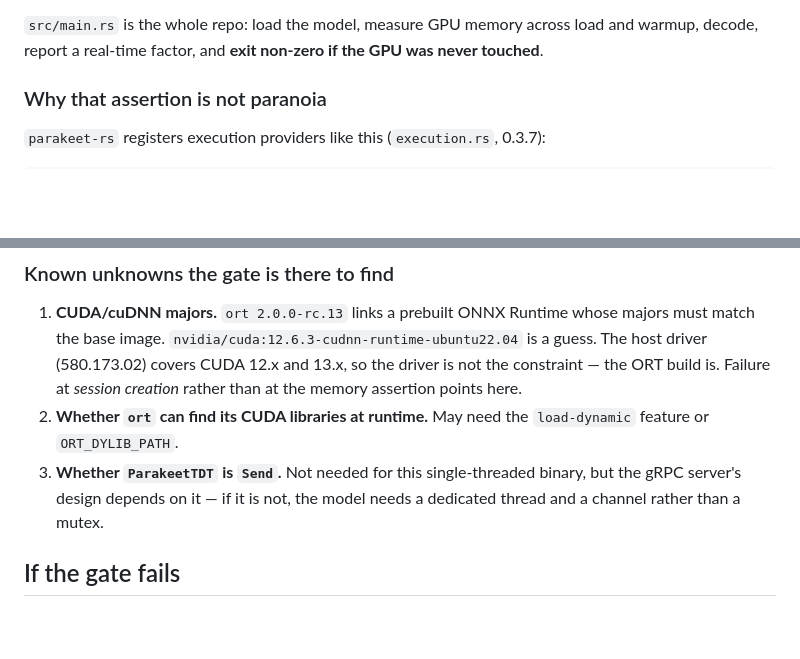
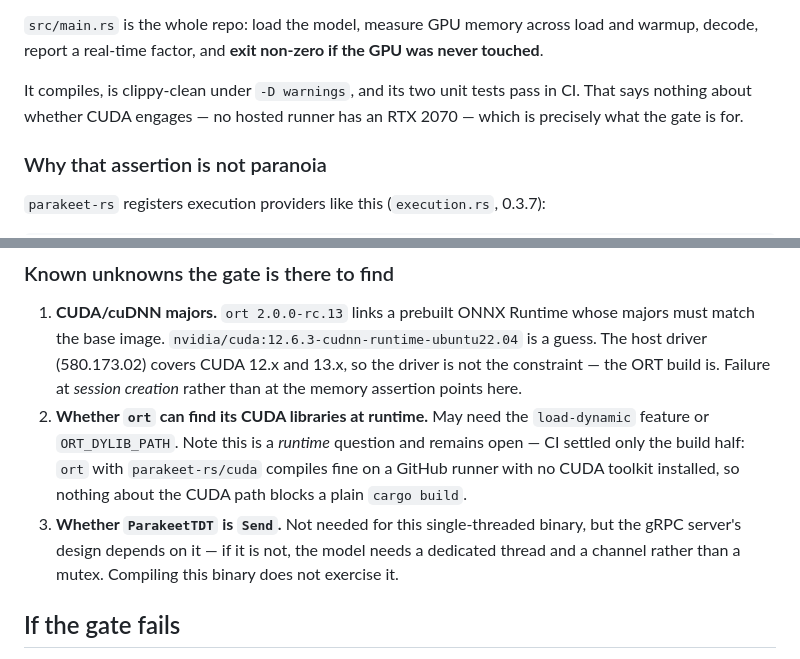
Before and after one commit to MohammadBnei/ukubi-stt, a Markdown page: README.md, 2 parts joined by grey strips. Rendered like a GitHub page; blank space fills up the shorter version.

Commit message:
docs: CI is green, and it settled one of the three unknowns
The build half of unknown 2 is answered: ort with parakeet-rs/cuda compiles
on a GitHub runner with no CUDA toolkit installed, so nothing about the CUDA
path blocks a plain cargo build. The runtime half — whether ort can find its
CUDA libraries when it actually creates a session — is untouched by that and
stays open for Gate 0.

Unknown 3 (is ParakeetTDT Send) is likewise not settled by compiling a
single-threaded binary.

Also drops the claim that this code has never been compiled anywhere. It has
now: fmt, clippy -D warnings, and 2 unit tests, all green.

```diff
--- a/README.md
+++ b/README.md
@@ -23,6 +23,10 @@ the proto is deliberately not written yet either.
 `src/main.rs` is the whole repo: load the model, measure GPU memory across load
 and warmup, decode, report a real-time factor, and **exit non-zero if the GPU
 was never touched**.
+
+It compiles, is clippy-clean under `-D warnings`, and its two unit tests pass
+in CI. That says nothing about whether CUDA engages — no hosted runner has an
+RTX 2070 — which is precisely what the gate is for.
 
 ### Why that assertion is not paranoia
 
@@ -80,10 +84,14 @@ A delta under 128 MiB is a failure regardless of how good the transcript looks.
    driver is not the constraint — the ORT build is. Failure at *session
    creation* rather than at the memory assertion points here.
 2. **Whether `ort` can find its CUDA libraries at runtime.** May need the
-   `load-dynamic` feature or `ORT_DYLIB_PATH`.
+   `load-dynamic` feature or `ORT_DYLIB_PATH`. Note this is a *runtime*
+   question and remains open — CI settled only the build half: `ort` with
+   `parakeet-rs/cuda` compiles fine on a GitHub runner with no CUDA toolkit
+   installed, so nothing about the CUDA path blocks a plain `cargo build`.
 3. **Whether `ParakeetTDT` is `Send`.** Not needed for this single-threaded
    binary, but the gRPC server's design depends on it — if it is not, the model
-   needs a dedicated thread and a channel rather than a mutex.
+   needs a dedicated thread and a channel rather than a mutex. Compiling this
+   binary does not exercise it.
 
 ## If the gate fails
 
```
